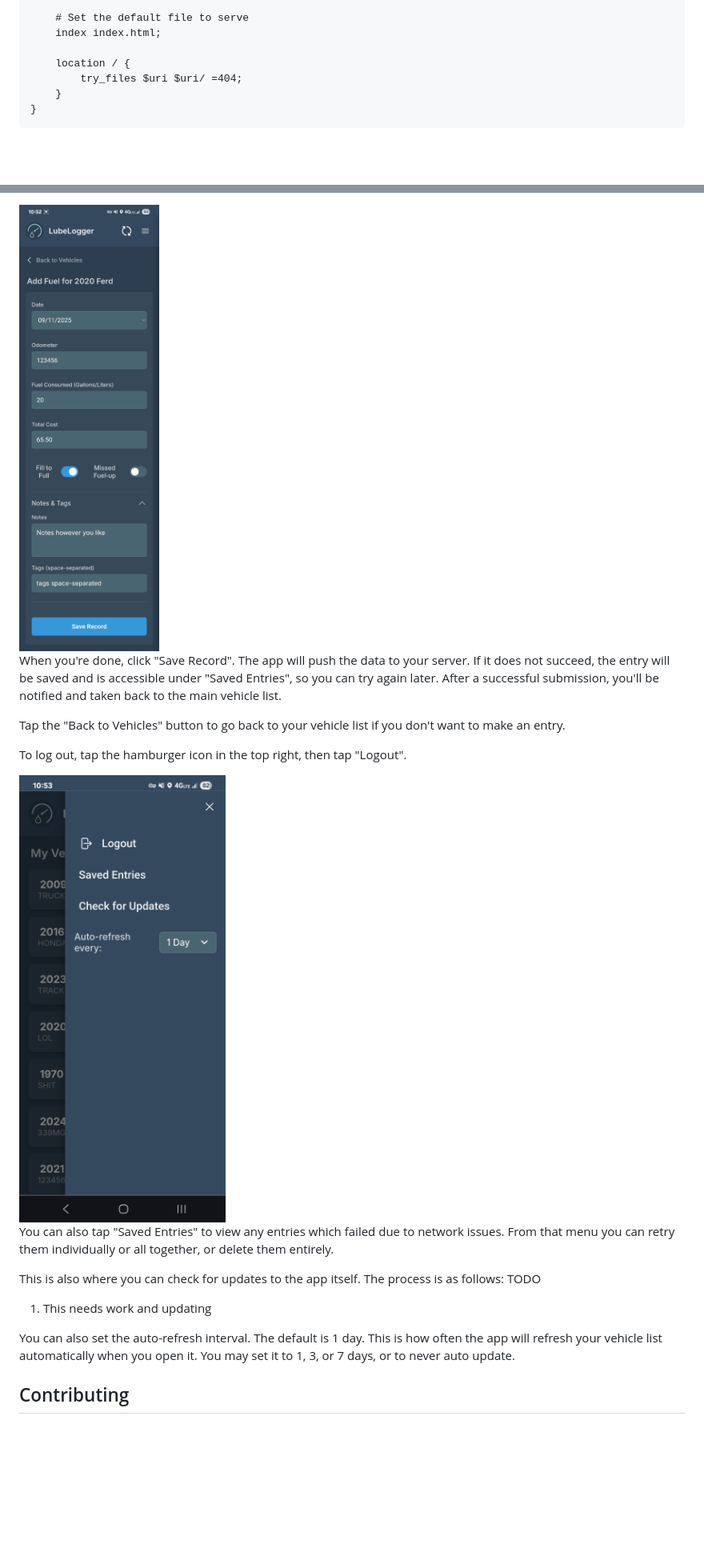
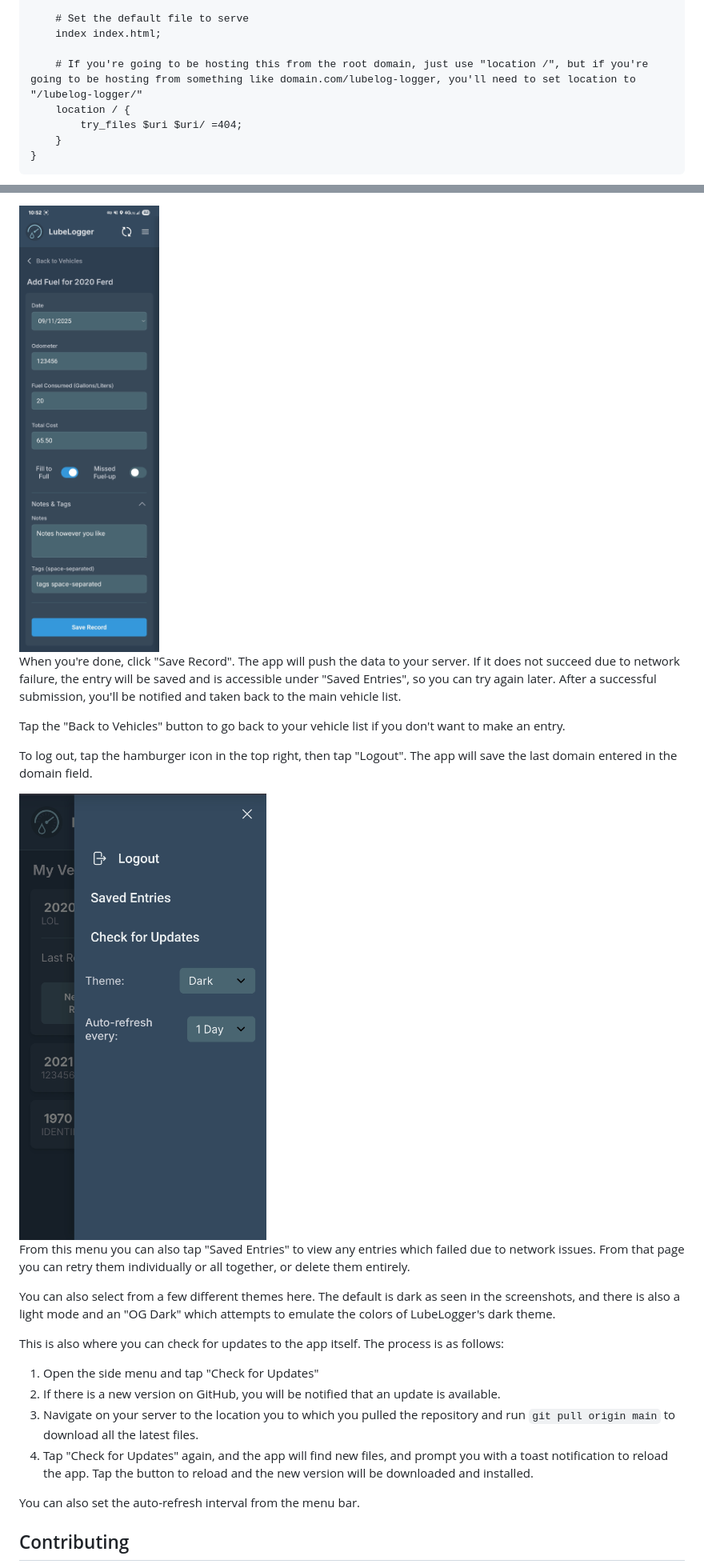
Before and after one commit to just-a-hobbyist/lubelog-logger, a Markdown page: README.md, 2 parts joined by grey strips. Shown: that part at 80% size. Rendered like a GitHub page; pictures changed too: docs/images/menu-bar.png; blank space fills up the shorter version.

Commit message:
Readme and version bump

```diff
--- a/README.md
+++ b/README.md
@@ -47,6 +47,7 @@ server {
     # Set the default file to serve
     index index.html;
 
+    # If you're going to be hosting this from the root domain, just use "location /", but if you're going to be hosting from something like domain.com/lubelog-logger, you'll need to set location to "/lubelog-logger/"
     location / {
         try_files $uri $uri/ =404;
     }
@@ -99,21 +102,26 @@ On the record entry page, fill out all necessary fields. To see Notes and Tags s
 
-<img src="docs/images/add-record.jpg" alt="Add record screenshot" width="350"/>
+<img src="./docs/images/add-record.jpg" alt="Add record screenshot" width="350"/>
 
-When you're done, click "Save Record". The app will push the data to your server. If it does not succeed, the entry will be saved and is accessible under "Saved Entries", so you can try again later. After a successful submission, you'll be notified and taken back to the main vehicle list.
+When you're done, click "Save Record". The app will push the data to your server. If it does not succeed due to network failure, the entry will be saved and is accessible under "Saved Entries", so you can try again later. After a successful submission, you'll be notified and taken back to the main vehicle list.
 
 Tap the "Back to Vehicles" button to go back to your vehicle list if you don't want to make an entry.
 
-To log out, tap the hamburger icon in the top right, then tap "Logout".
+To log out, tap the hamburger icon in the top right, then tap "Logout". The app will save the last domain entered in the domain field.
 
-<img src="docs/images/menu-bar.png" alt="Menu bar screenshot" width="350"/>
+<img src="./docs/images/menu-bar.png" alt="Menu bar screenshot" width="350"/>
 
-You can also tap "Saved Entries" to view any entries which failed due to network issues. From that menu you can retry them individually or all together, or delete them entirely.
+From this menu you can also tap "Saved Entries" to view any entries which failed due to network issues. From that page you can retry them individually or all together, or delete them entirely.
+
+You can also select from a few different themes here. The default is dark as seen in the screenshots, and there is also a light mode and an "OG Dark" which attempts to emulate the colors of LubeLogger's dark theme.
 
 This is also where you can check for updates to the app itself. The process is as follows:
-TODO
-1. This needs work and updating
 
-You can also set the auto-refresh interval. The default is 1 day. This is how often the app will refresh your vehicle list automatically when you open it. You may set it to 1, 3, or 7 days, or to never auto update.
+1. Open the side menu and tap "Check for Updates"
+2. If there is a new version on GitHub, you will be notified that an update is available.
+3. Navigate on your server to the location you to which you pulled the repository and run `git pull origin main` to download all the latest files.
+4. Tap "Check for Updates" again, and the app will find new files, and prompt you with a toast notification to reload the app. Tap the button to reload and the new version will be downloaded and installed.
+
+You can also set the auto-refresh interval from the menu bar.
 
 ## Contributing
 
```
Also changed, not shown: other parts of README.md (+11 -9 lines), docs/images/vehicle-list.png, 2 other files.
